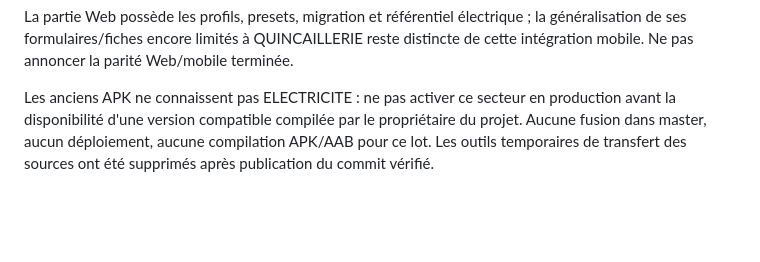
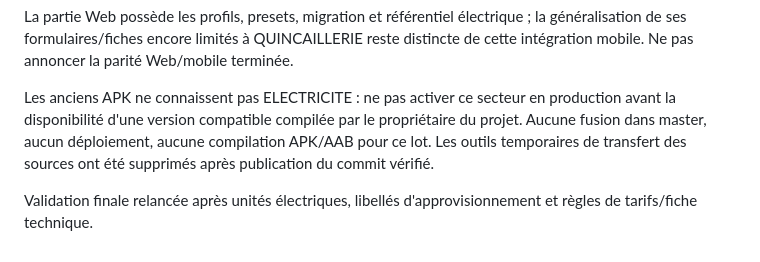
Before and after one commit to bahdev223/sahelpos-mobile, a Markdown page: docs/electricite-commerce-general.md, the part around the change. GitHub-like rendering; blank space fills up the shorter version.

Commit message:
ci: validate electricite and commerce general mobile

```diff
--- a/docs/electricite-commerce-general.md
+++ b/docs/electricite-commerce-general.md
@@ -39,3 +39,6 @@ Restent obligatoires avant fusion : suite complète verte, contrôle de types co
 La partie Web possède les profils, presets, migration et référentiel électrique ; la généralisation de ses formulaires/fiches encore limités à QUINCAILLERIE reste distincte de cette intégration mobile. Ne pas annoncer la parité Web/mobile terminée.
 
 Les anciens APK ne connaissent pas ELECTRICITE : ne pas activer ce secteur en production avant la disponibilité d'une version compatible compilée par le propriétaire du projet. Aucune fusion dans master, aucun déploiement, aucune compilation APK/AAB pour ce lot. Les outils temporaires de transfert des sources ont été supprimés après publication du commit vérifié.
+
+
+Validation finale relancée après unités électriques, libellés d'approvisionnement et règles de tarifs/fiche technique.
```
